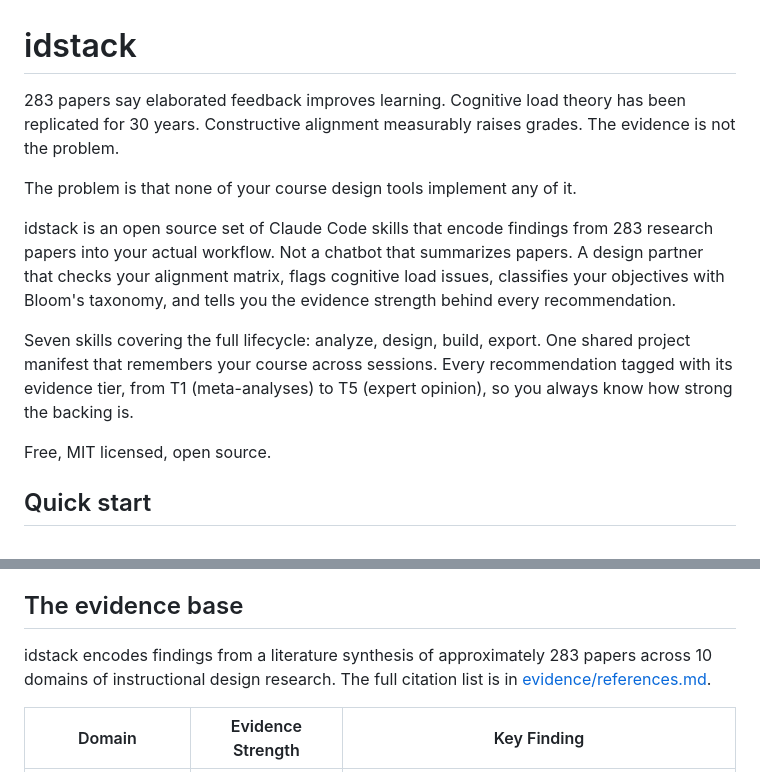
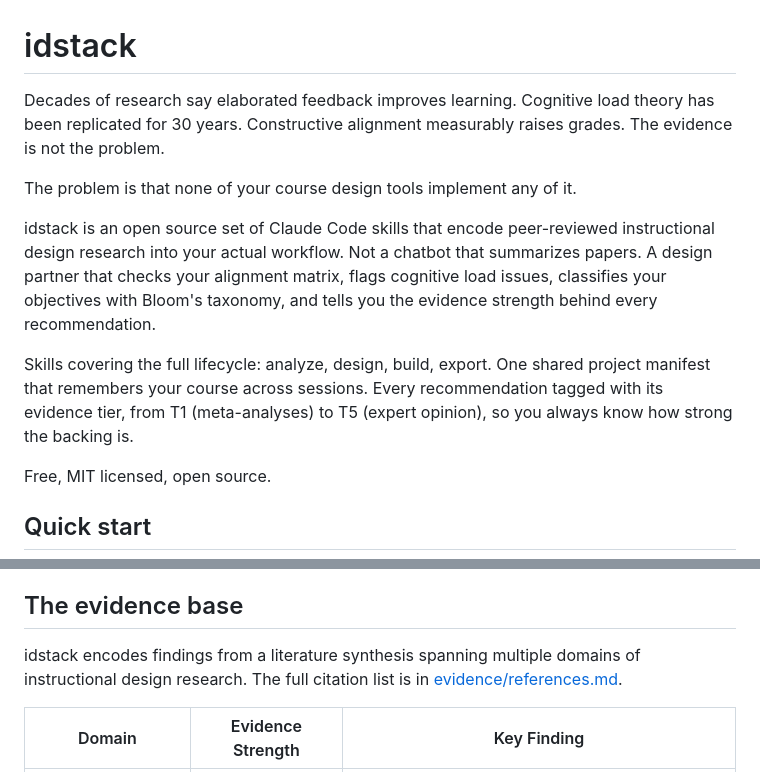
Before and after one commit to savvides/idstack, a Markdown page: README.md, 2 parts joined by grey strips. Drawn GitHub-style.

Commit message:
docs: generalize skill counts and paper numbers
Remove hardcoded "Seven skills" and "283 papers" from README and
GitHub About. These go stale every time a skill is added or the
evidence base is updated. Use general language instead.

Co-Authored-By: Claude Opus 4.6 (1M context) <noreply@anthropic.com>

```diff
--- a/README.md
+++ b/README.md
@@ -1,12 +1,12 @@
 # idstack
 
-283 papers say elaborated feedback improves learning. Cognitive load theory has been replicated for 30 years. Constructive alignment measurably raises grades. The evidence is not the problem.
+Decades of research say elaborated feedback improves learning. Cognitive load theory has been replicated for 30 years. Constructive alignment measurably raises grades. The evidence is not the problem.
 
 The problem is that none of your course design tools implement any of it.
 
-idstack is an open source set of Claude Code skills that encode findings from 283 research papers into your actual workflow. Not a chatbot that summarizes papers. A design partner that checks your alignment matrix, flags cognitive load issues, classifies your objectives with Bloom's taxonomy, and tells you the evidence strength behind every recommendation.
+idstack is an open source set of Claude Code skills that encode peer-reviewed instructional design research into your actual workflow. Not a chatbot that summarizes papers. A design partner that checks your alignment matrix, flags cognitive load issues, classifies your objectives with Bloom's taxonomy, and tells you the evidence strength behind every recommendation.
 
-Seven skills covering the full lifecycle: analyze, design, build, export. One shared project manifest that remembers your course across sessions. Every recommendation tagged with its evidence tier, from T1 (meta-analyses) to T5 (expert opinion), so you always know how strong the backing is.
+Skills covering the full lifecycle: analyze, design, build, export. One shared project manifest that remembers your course across sessions. Every recommendation tagged with its evidence tier, from T1 (meta-analyses) to T5 (expert opinion), so you always know how strong the backing is.
 
 Free, MIT licensed, open source.
 
@@ -229,7 +229,7 @@ Any skill works on its own. `/course-quality-review` works without a manifest by
 
 ## The evidence base
 
-idstack encodes findings from a literature synthesis of approximately 283 papers across 10 domains of instructional design research. The full citation list is in [evidence/references.md](evidence/references.md).
+idstack encodes findings from a literature synthesis spanning multiple domains of instructional design research. The full citation list is in [evidence/references.md](evidence/references.md).
 
 | Domain | Evidence Strength | Key Finding |
 |--------|------------------|-------------|
```
